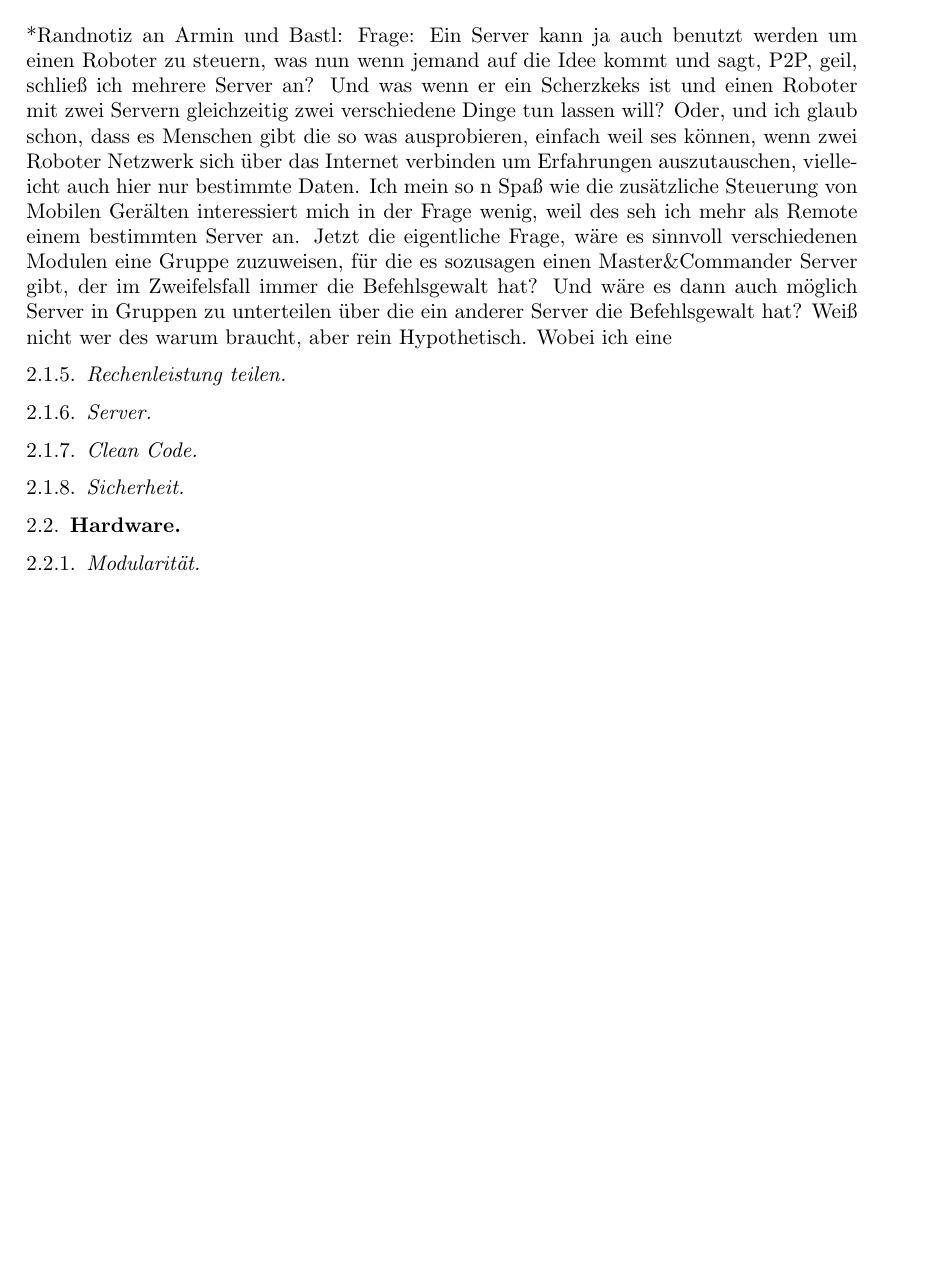
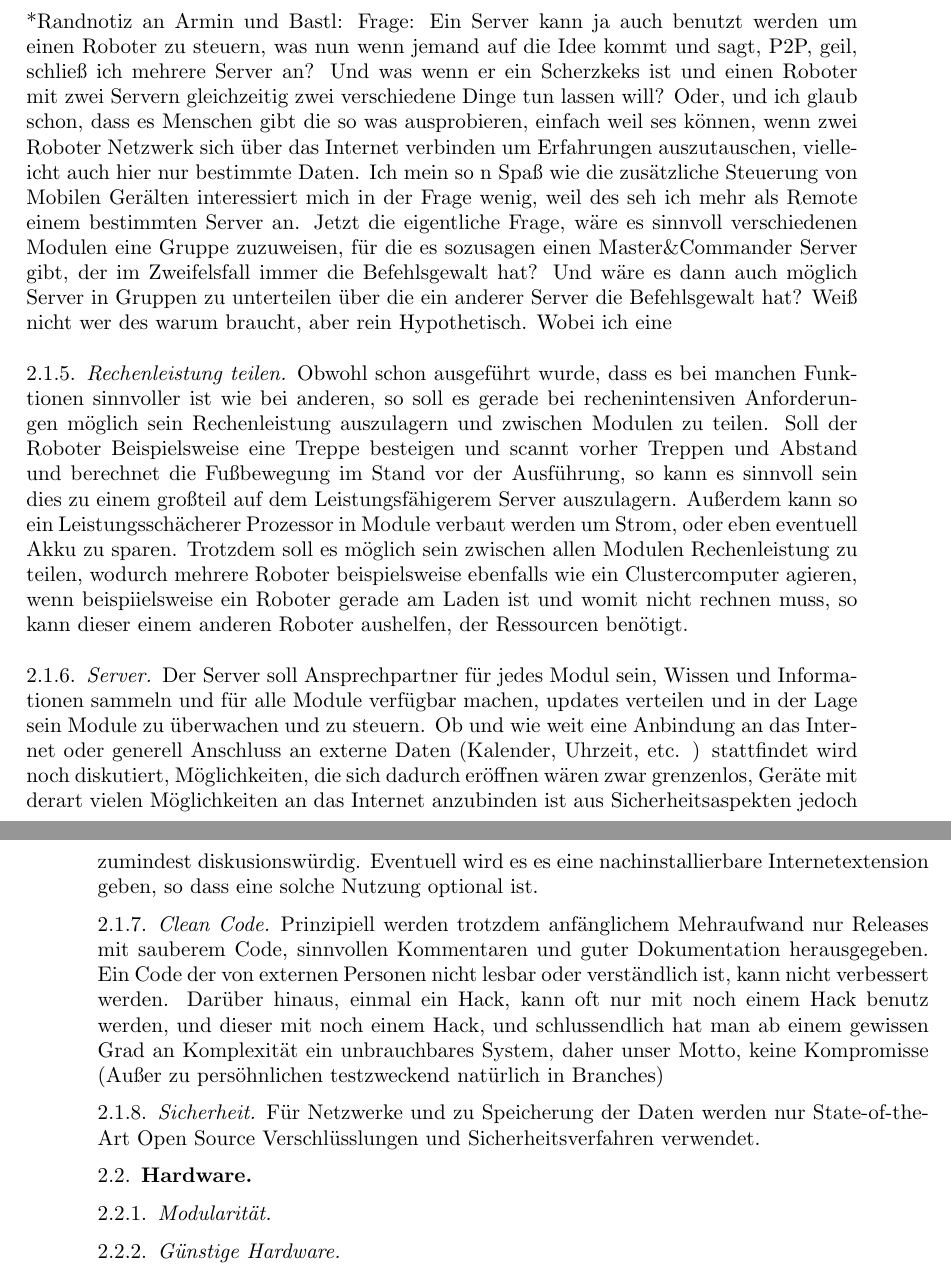
Before and after one commit to Brokk-Kollektiv/specifications, a LaTeX paper (Spezifikation.tex): part of page 3 of 3 before the commit and two parts of pages 3 and 4 of 4 after it, the two joined at a grey line, cut so that both start at the same text, the shorter picture padded with empty space. Compiled offline with pdfLaTeX.

Commit message:
Added 2.1.5 to 2.1.8

```diff
--- a/Spezifikation.tex
+++ b/Spezifikation.tex
@@ -71,12 +70,16 @@ Trotzdem der m\"oglichkeit einen Server in das System einzubauen um von dort den
 *Randnotiz an Armin und Bastl:
 Frage: Ein Server kann ja auch benutzt werden um einen Roboter zu steuern, was nun wenn jemand auf die Idee kommt und sagt, P2P, geil, schlie\ss{} ich  mehrere Server an? Und was wenn er ein Scherzkeks ist und einen Roboter mit zwei Servern gleichzeitig zwei verschiedene Dinge tun lassen will? Oder, und ich glaub schon, dass es Menschen gibt die so was ausprobieren, einfach weil ses k\"onnen, wenn zwei Roboter Netzwerk sich \"uber das Internet verbinden um Erfahrungen auszutauschen, vielleicht auch hier nur bestimmte Daten.  Ich mein so n Spa\ss{} wie die zus\"atzliche Steuerung von Mobilen Ger\"alten interessiert mich in der Frage wenig, weil des seh ich mehr als Remote einem bestimmten Server an. Jetzt die eigentliche Frage, w\"are es sinnvoll verschiedenen Modulen eine Gruppe zuzuweisen, f\"ur die es sozusagen einen Master\&Commander Server gibt, der im Zweifelsfall immer die Befehlsgewalt hat? Und w\"are es dann auch m\"oglich Server in Gruppen zu unterteilen \"uber die ein anderer Server die Befehlsgewalt hat? Wei\ss{} nicht wer des warum braucht, aber rein Hypothetisch. Wobei ich eine
 \subsubsection{Rechenleistung teilen}
+Obwohl schon ausgef\"uhrt wurde, dass es bei manchen Funktionen sinnvoller ist wie bei anderen, so soll es gerade bei rechenintensiven Anforderungen m\"oglich sein Rechenleistung auszulagern und zwischen Modulen zu teilen. Soll der Roboter Beispielsweise eine Treppe besteigen und scannt vorher Treppen und Abstand und berechnet die Fu\ss{}bewegung im Stand vor der Ausf\"uhrung, so kann es sinnvoll sein dies zu einem gro\ss{}teil auf dem Leistungsf\"ahigerem Server auszulagern. Au\ss{}erdem kann so ein Leistungssch\"acherer Prozessor in Module verbaut werden um Strom, oder eben eventuell Akku zu sparen. Trotzdem soll es m\"oglich sein zwischen allen Modulen Rechenleistung zu teilen, wodurch mehrere Roboter beispielsweise ebenfalls wie ein Clustercomputer agieren, wenn beispiielsweise ein Roboter gerade am Laden ist und womit nicht rechnen muss, so kann dieser einem anderen Roboter aushelfen, der Ressourcen ben\"otigt.
+\subsubsection{Server}
+Der Server soll Ansprechpartner f\"ur jedes Modul sein, Wissen und Informationen sammeln und f\"ur alle Module verf\"ugbar machen, updates verteilen und in der Lage sein Module zu \"uberwachen und zu steuern. Ob und wie weit eine Anbindung an das Internet oder generell Anschluss an externe Daten (Kalender, Uhrzeit, etc. ) stattfindet wird noch diskutiert, M\"oglichkeiten, die sich dadurch er\"offnen w\"aren zwar grenzenlos, Ger\"ate mit derart vielen M\"oglichkeiten an das Internet anzubinden ist aus Sicherheitsaspekten jedoch zumindest diskusionsw\"urdig. Eventuell wird es es eine nachinstallierbare Internetextension geben, so dass eine solche Nutzung optional ist.
+\subsubsection{Clean Code}
+Prinzipiell werden trotzdem anf\"anglichem Mehraufwand nur Releases mit sauberem Code, sinnvollen Kommentaren und guter Dokumentation herausgegeben. Ein Code der von externen Personen nicht lesbar oder verst\"andlich ist, kann nicht verbessert werden. Dar\"uber hinaus, einmal ein Hack, kann oft nur mit noch einem Hack benutz werden, und dieser mit noch einem Hack, und schlussendlich hat man ab einem gewissen Grad an Komplexit\"at ein unbrauchbares System, daher unser Motto, keine Kompromisse (Au\ss{}er zu pers\"ohnlichen testzweckend nat\"urlich in Branches)
+\subsubsection{Sicherheit}
+F\"ur Netzwerke und zu Speicherung der Daten werden nur State-of-the-Art Open Source Verschl\"usslungen und Sicherheitsverfahren verwendet.
 
-\subsubsection{Server}
-\subsubsection{Clean Code}
-\subsubsection{Sicherheit}
 \subsection{Hardware}
-
 \subsubsection{Modularit\"at}
+\subsubsection{G\"unstige Hardware}
 
 \end{document}
```
Also changed, not shown: Spezifikation.tex (1 more changed lines).
